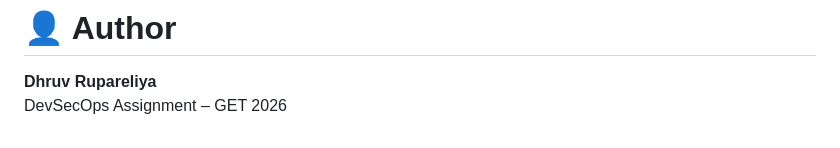
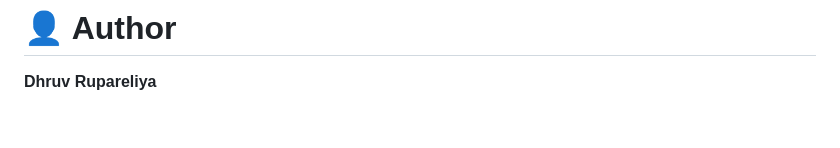
Before and after one commit to Dhruv200320/devsecops-project, a Markdown page: README.md, the part around the change. Rendered like a GitHub page.

Commit message:
Update author information in README.md

```diff
--- a/README.md
+++ b/README.md
@@ -272,4 +272,3 @@ AI was used as a **learning and support tool**, while all implementation, testin
 # 👤 Author
 
 **Dhruv Rupareliya**
-DevSecOps Assignment – GET 2026
```
